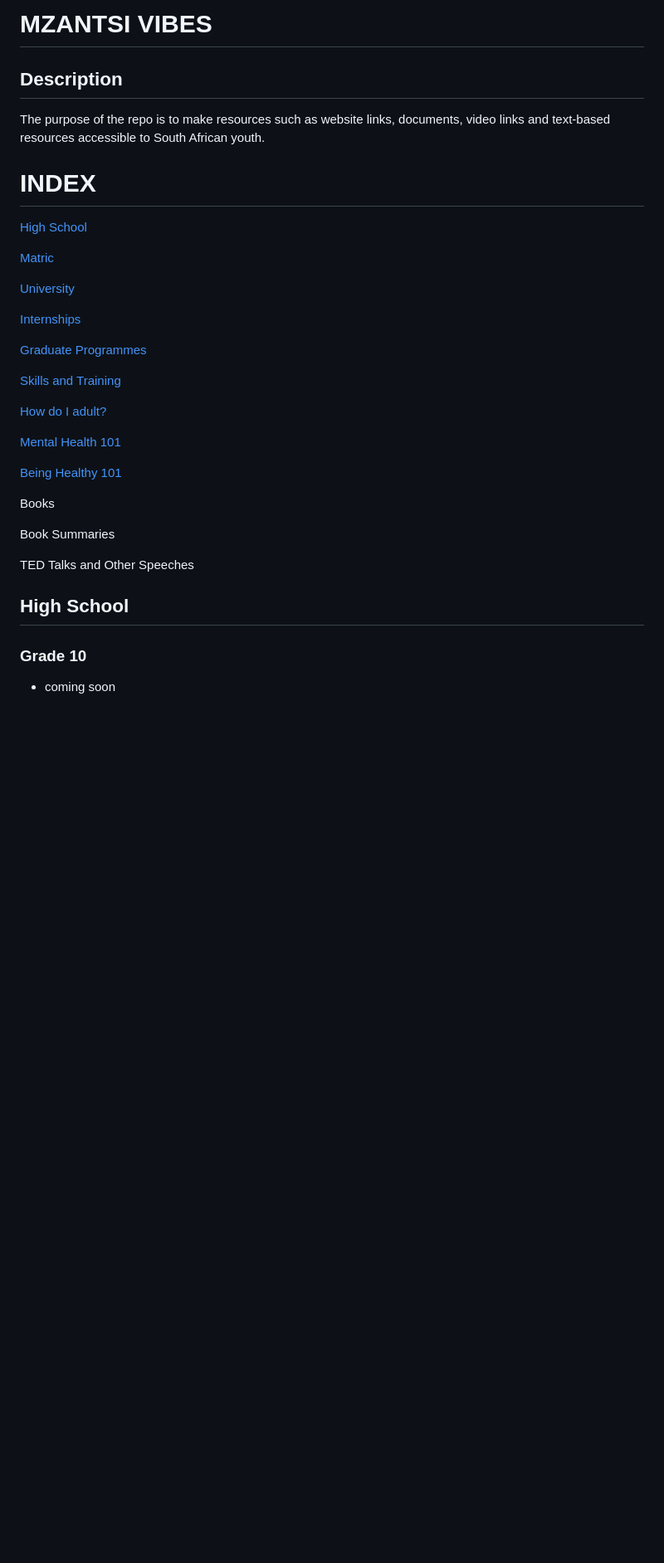
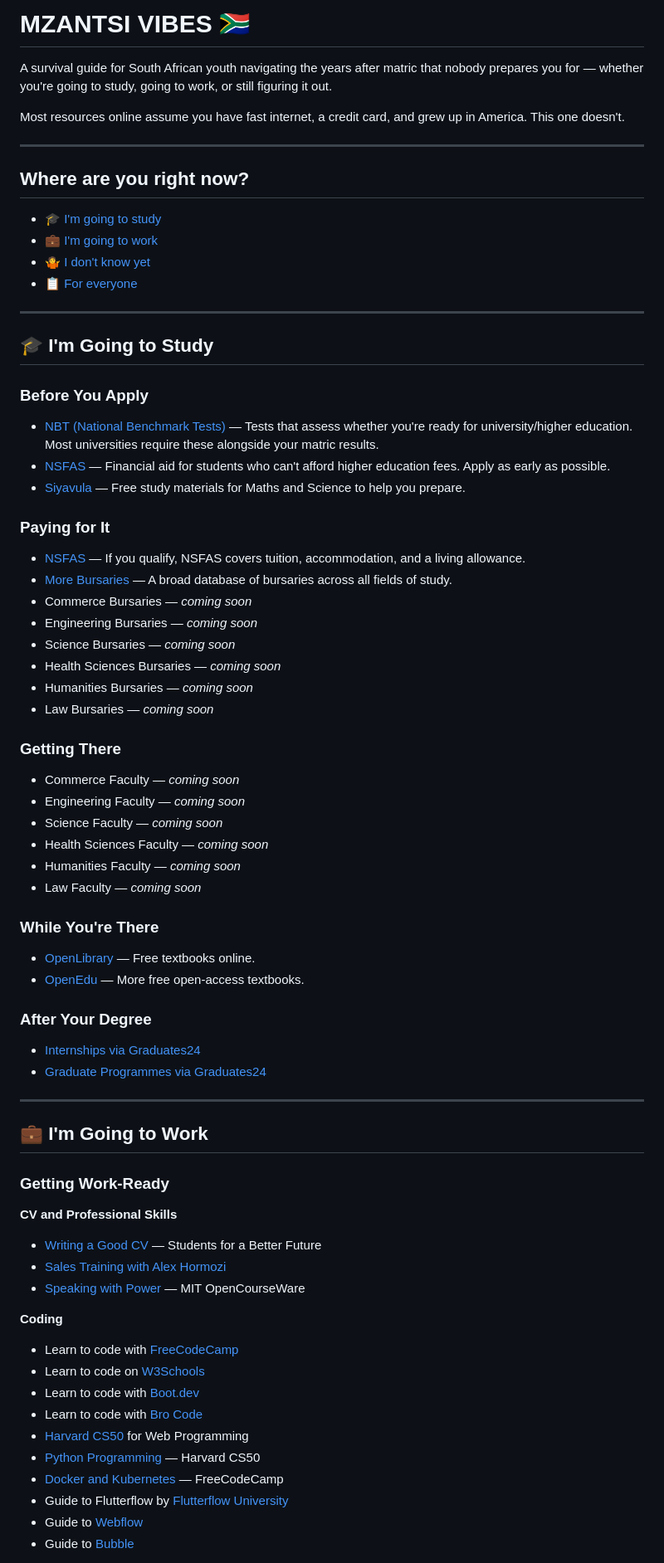
Before and after one commit to realtimshady16/mzantsi-vibes, a Markdown page: README.md, the part around one of its changes. Shown at 83% size. Drawn GitHub-style; blank space fills up the shorter version.

```diff
--- a/README.md
+++ b/README.md
@@ -1,46 +1,78 @@
-MZANTSI VIBES
-=============
+# MZANTSI VIBES 🇿🇦
 
-Description
------------
+A survival guide for South African youth navigating the years after matric that nobody prepares you for — whether you're going to study, going to work, or still figuring it out.
 
-The purpose of the repo is to make resources such as website links, documents, video links and text-based resources accessible to South African youth.
+Most resources online assume you have fast internet, a credit card, and grew up in America. This one doesn't.
 
+---
 
+## Where are you right now?
 
-INDEX
-=====
+- [🎓 I'm going to study](#-im-going-to-study)
+- [💼 I'm going to work](#-im-going-to-work)
+- [🤷 I don't know yet](#-i-dont-know-yet)
+- [📋 For everyone](#-for-everyone)
 
-[High School](#high_school)
+---
 
-[Matric](#matric)
+## 🎓 I'm Going to Study
 
-[University](#university)
+### Before You Apply
 
-[Internships](#internships)
+- [NBT (National Benchmark Tests)](https://www.nbt.ac.za/) — Tests that assess whether you're ready for university/higher education. Most universities require these alongside your matric results.
+- [NSFAS](https://my.nsfas.org.za/) — Financial aid for students who can't afford higher education fees. Apply as early as possible.
+- [Siyavula](https://www.siyavula.com/) — Free study materials for Maths and Science to help you prepare.
 
-[Graduate Programmes](#grad_programmes)
+### Paying for It
 
-[Skills and Training](#training)
+- [NSFAS](https://my.nsfas.org.za/) — If you qualify, NSFAS covers tuition, accommodation, and a living allowance.
+- [More Bursaries](https://www.zabursaries.co.za/) — A broad database of bursaries across all fields of study.
+- Commerce Bursaries — *coming soon*
+- Engineering Bursaries — *coming soon*
+- Science Bursaries — *coming soon*
+- Health Sciences Bursaries — *coming soon*
+- Humanities Bursaries — *coming soon*
+- Law Bursaries — *coming soon*
 
-[How do I adult?](#adult)
+### Getting There
 
-[Mental Health 101](#mental_health)
+- Commerce Faculty — *coming soon*
+- Engineering Faculty — *coming soon*
+- Science Faculty — *coming soon*
+- Health Sciences Faculty — *coming soon*
+- Humanities Faculty — *coming soon*
+- Law Faculty — *coming soon*
 
-[Being Healthy 101](#healthy)
+### While You're There
 
-Books
+- [OpenLibrary](https://openlibrary.org/subjects/textbooks) — Free textbooks online.
+- [OpenEdu](https://open.umn.edu/opentextbooks) — More free open-access textbooks.
 
-Book Summaries
+### After Your Degree
 
-TED Talks and Other Speeches
+- [Internships via Graduates24](https://www.graduates24.com/internshipprogrammes)
+- [Graduate Programmes via Graduates24](https://www.graduates24.com/graduate_programmes)
 
+---
 
+## 💼 I'm Going to Work
 
-High School
------------
+### Getting Work-Ready
 
-### Grade 10
+**CV and Professional Skills**
+- [Writing a Good CV](https://youtu.be/AEbvoIQHOXw?si=C-QpMjQn3Z-oEw2I) — Students for a Better Future
+- [Sales Training with Alex Hormozi](https://youtu.be/NcD2t9qt-fM?si=nfQ_V-ghCTtVVQYO)
+- [Speaking with Power](https://youtu.be/Unzc731iCUY?si=ax3k10qM0bm0TVPS) — MIT OpenCourseWare
 
-*   coming soon
+**Coding**
+- Learn to code with [FreeCodeCamp](https://www.freecodecamp.org/)
+- Learn to code on [W3Schools](https://www.w3schools.com/)
+- Learn to code with [Boot.dev](https://www.youtube.com/playlist?list=PLw1W1TeNPmy5psU4VrWYVu3j1frw30m9I)
+- Learn to code with [Bro Code](https://www.youtube.com/@BroCodez)
+- [Harvard CS50](https://youtu.be/vzGllw18DkA?si=Sha2l_XbL84zBEYH) for Web Programming
+- [Python Programming](https://youtu.be/nLRL_NcnK-4?si=n-n-e2nVRJtRtIxn) — Harvard CS50
+- [Docker and Kubernetes](https://youtu.be/kTp5xUtcalw?si=_QHM-DLFYW4HGgMI) — FreeCodeCamp
+- Guide to Flutterflow by [Flutterflow University](https://youtube.com/playlist?list=PLsUp7t2vRqx-xMe6gucpfjeDgIj0tJRIm&si=vAqfU9PUADPBjnA0)
+- Guide to [Webflow](https://university.webflow.com/courses/getting-started-with-webflow)
+- Guide to [Bubble](https://build.airdev.co/bootcamp_dashboard)
 
```
Also changed, not shown: other parts of README.md (+91 -115 lines).
